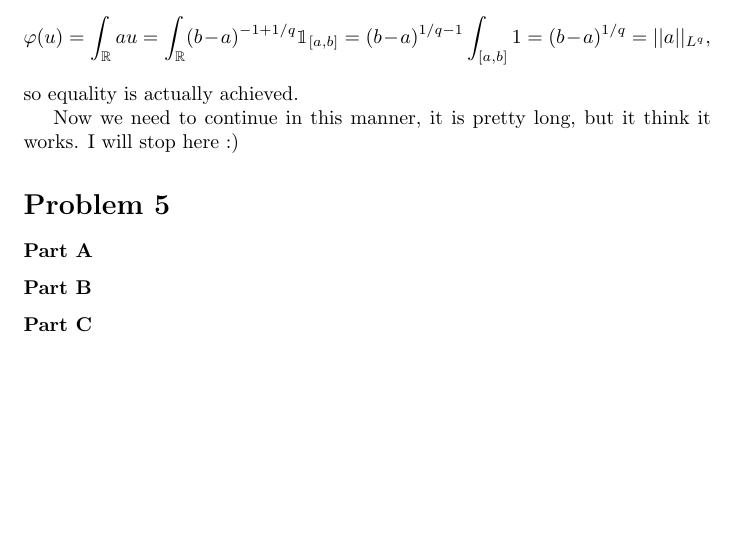
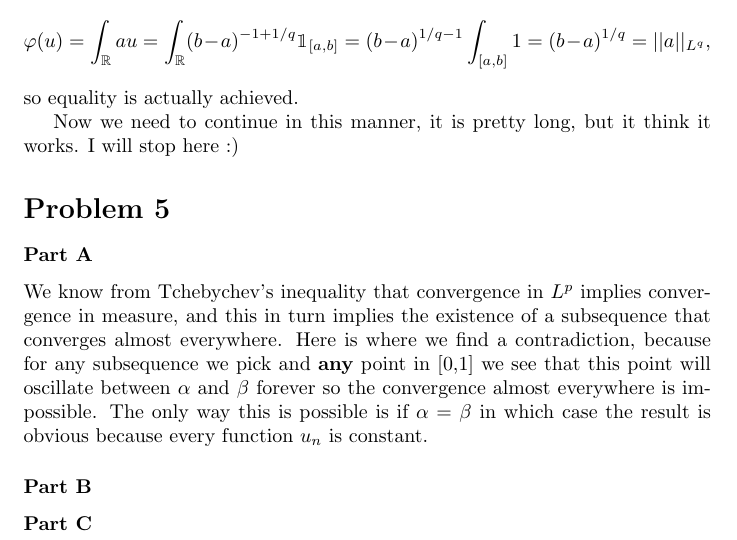
Before and after one commit to fernandohv3279/MATH620, a LaTeX problem sheet (hw5.tex): part of page 5 of 5, cut so that both start at the same text, the shorter picture padded with empty space. Compiled offline with pdfLaTeX.

Commit message:
Add problem 5.a

```diff
--- a/hw5.tex
+++ b/hw5.tex
@@ -164,6 +164,14 @@ Now we need to continue in this manner, it is pretty long, but it think it
 works. I will stop here :)
 \section*{Problem 5}
 \subsubsection*{Part A}
+We know from Tchebychev's inequality that convergence in $L^p$ implies
+convergence in measure, and this in turn implies the existence of a subsequence
+that converges almost everywhere. Here is where we find a contradiction,
+because for any subsequence we pick and \textbf{any} point in [0,1] we see that
+this point will oscillate between $\alpha$ and $\beta$ forever so the
+convergence almost everywhere is impossible. The only way this is possible is
+if $\alpha = \beta$ in which case the result is obvious because every function
+$u_n$ is constant.
 \subsubsection*{Part B}
 \subsubsection*{Part C}
 \end{document}
```
